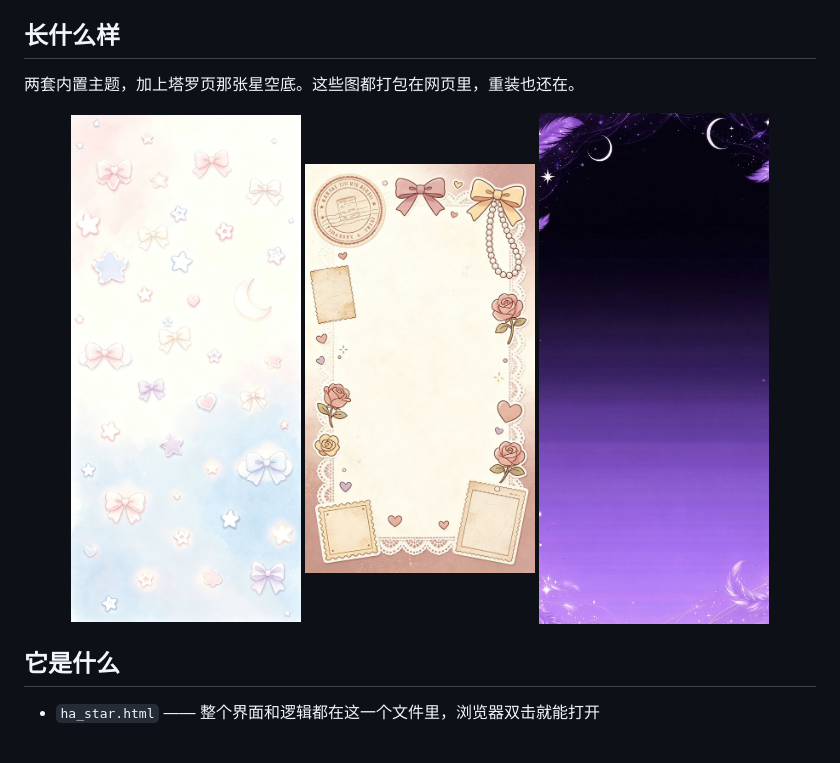
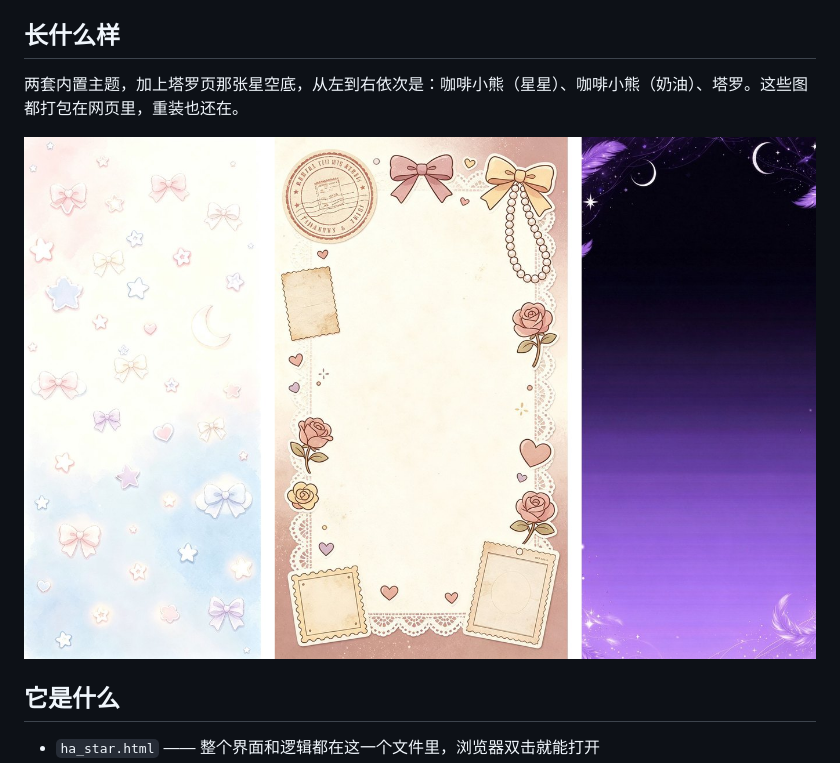
Before and after one commit to AnAnHsu/HA-star, a Markdown page: README.md, the part around the change. Rendered like a GitHub page; pictures changed too: docs/themes.jpg (added).

Commit message:
同步：2026-11-23 11:19

```diff
--- a/README.md
+++ b/README.md
@@ -10,12 +10,10 @@
 
 ## 长什么样
 
-两套内置主题，加上塔罗页那张星空底。这些图都打包在网页里，重装也还在。
+两套内置主题，加上塔罗页那张星空底，从左到右依次是：咖啡小熊（星星）、咖啡小熊（奶油）、塔罗。这些图都打包在网页里，重装也还在。
 
 <p align="center">
-  <img src="docs/theme-star.jpg" width="230" alt="咖啡小熊（星星）">
-  <img src="docs/theme-cream.jpg" width="230" alt="咖啡小熊（奶油）">
-  <img src="docs/tarot.jpg" width="230" alt="塔罗">
+  <img src="docs/themes.jpg" alt="咖啡小熊（星星）· 咖啡小熊（奶油）· 塔罗">
 </p>
 
 ## 它是什么
```
